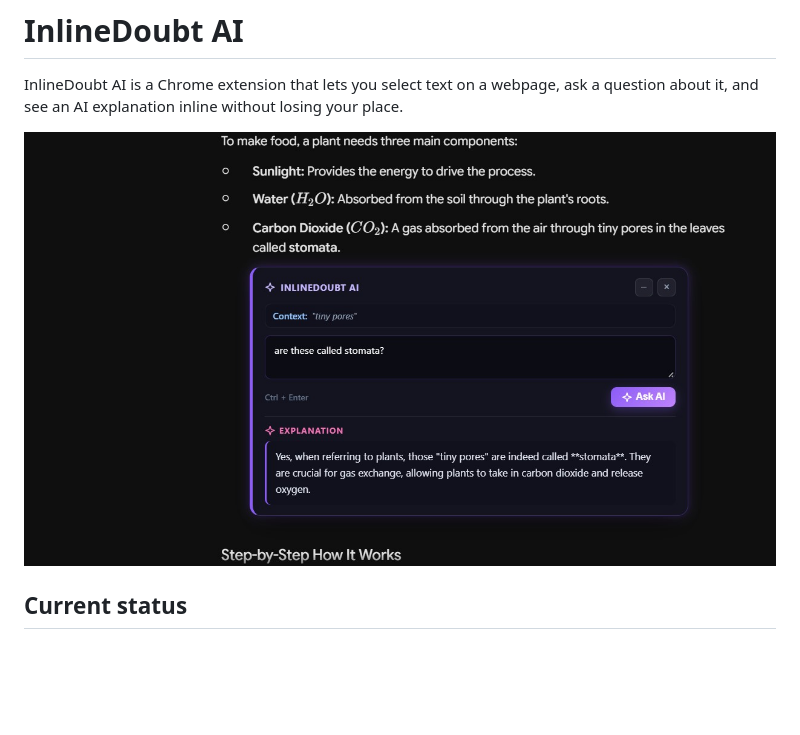
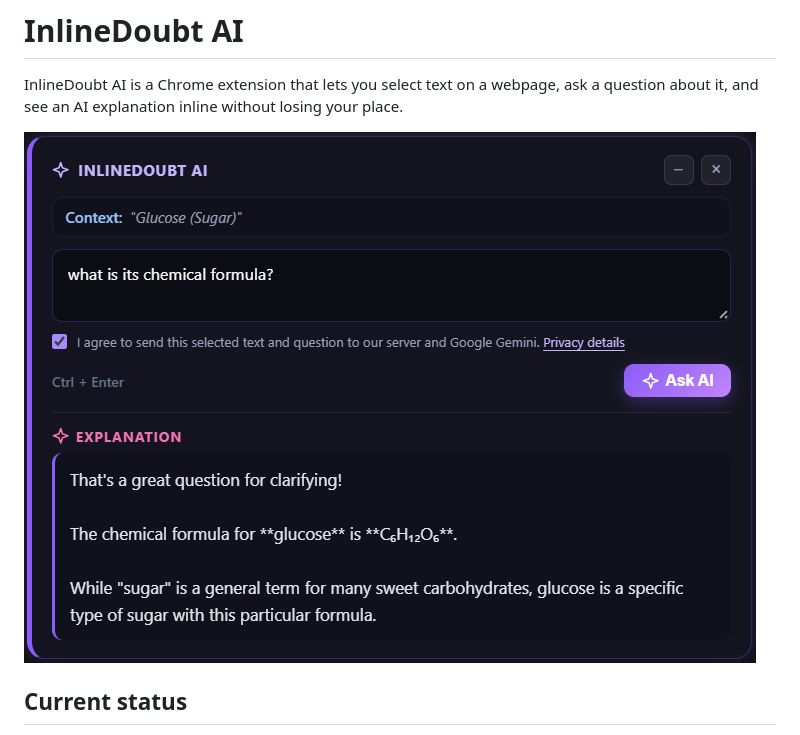
Before and after one commit to adityagedela2003/portfolio, a Markdown page: inline-automation-agent/README.md, the part around the change. GitHub-like rendering; pictures changed too: inline-automation-agent/assets/inline-doubt-card.png (added); blank space fills up the shorter version.

Commit message:
Crop InlineDoubt preview to show full panel

```diff
--- a/inline-automation-agent/README.md
+++ b/inline-automation-agent/README.md
@@ -2,7 +2,7 @@
 
 InlineDoubt AI is a Chrome extension that lets you select text on a webpage, ask a question about it, and see an AI explanation inline without losing your place.
 
-![InlineDoubt AI answering a question beside the selected passage](<inline ai chat draft.jpg>)
+![InlineDoubt AI panel showing the selected context, question, and explanation](assets/inline-doubt-card.png)
 
 ## Current status
 
```
Also changed, not shown: 2 other files.
